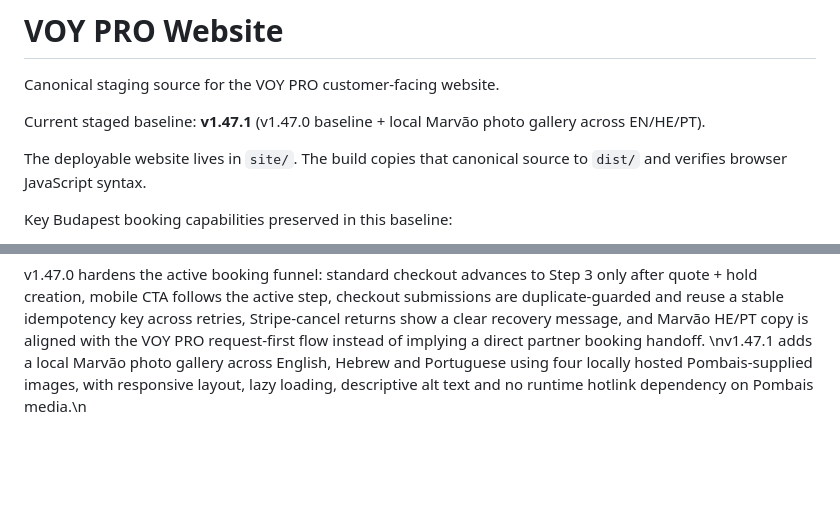
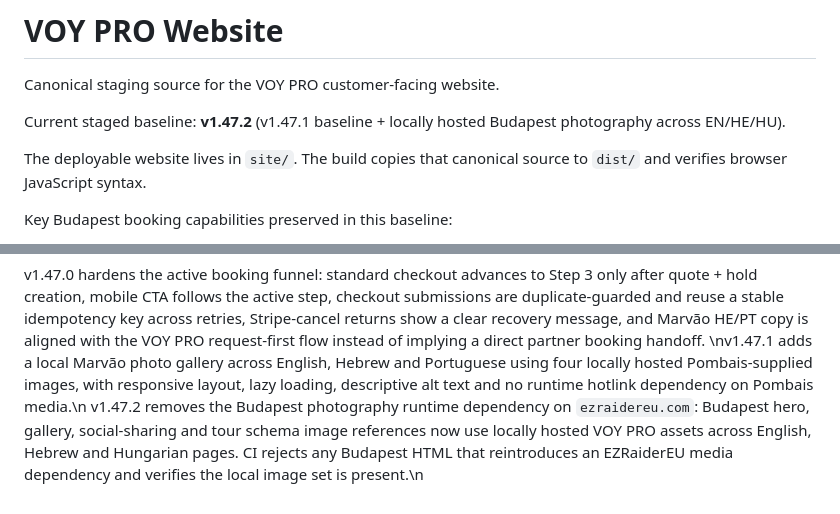
Before and after one commit to eli1979-ai/Voy-pro-website, a Markdown page: README.md, 2 parts joined by grey strips. Drawn GitHub-style; blank space fills up the shorter version.

Commit message:
Document v1.47.2 Budapest image independence

```diff
--- a/README.md
+++ b/README.md
@@ -2,7 +2,7 @@
 
 Canonical staging source for the VOY PRO customer-facing website.
 
-Current staged baseline: **v1.47.1** (v1.47.0 baseline + local Marvão photo gallery across EN/HE/PT).
+Current staged baseline: **v1.47.2** (v1.47.1 baseline + locally hosted Budapest photography across EN/HE/HU).
 
 The deployable website lives in `site/`. The build copies that canonical source to `dist/` and verifies browser JavaScript syntax.
 
@@ -51,3 +51,4 @@ v1.46.0 hardens the post-booking customer journey: Manage Booking links use a re
 
 v1.47.0 hardens the active booking funnel: standard checkout advances to Step 3 only after quote + hold creation, mobile CTA follows the active step, checkout submissions are duplicate-guarded and reuse a stable idempotency key across retries, Stripe-cancel returns show a clear recovery message, and Marvão HE/PT copy is aligned with the VOY PRO request-first flow instead of implying a direct partner booking handoff.
 \nv1.47.1 adds a local Marvão photo gallery across English, Hebrew and Portuguese using four locally hosted Pombais-supplied images, with responsive layout, lazy loading, descriptive alt text and no runtime hotlink dependency on Pombais media.\n
+v1.47.2 removes the Budapest photography runtime dependency on `ezraidereu.com`: Budapest hero, gallery, social-sharing and tour schema image references now use locally hosted VOY PRO assets across English, Hebrew and Hungarian pages. CI rejects any Budapest HTML that reintroduces an EZRaiderEU media dependency and verifies the local image set is present.\n
```
